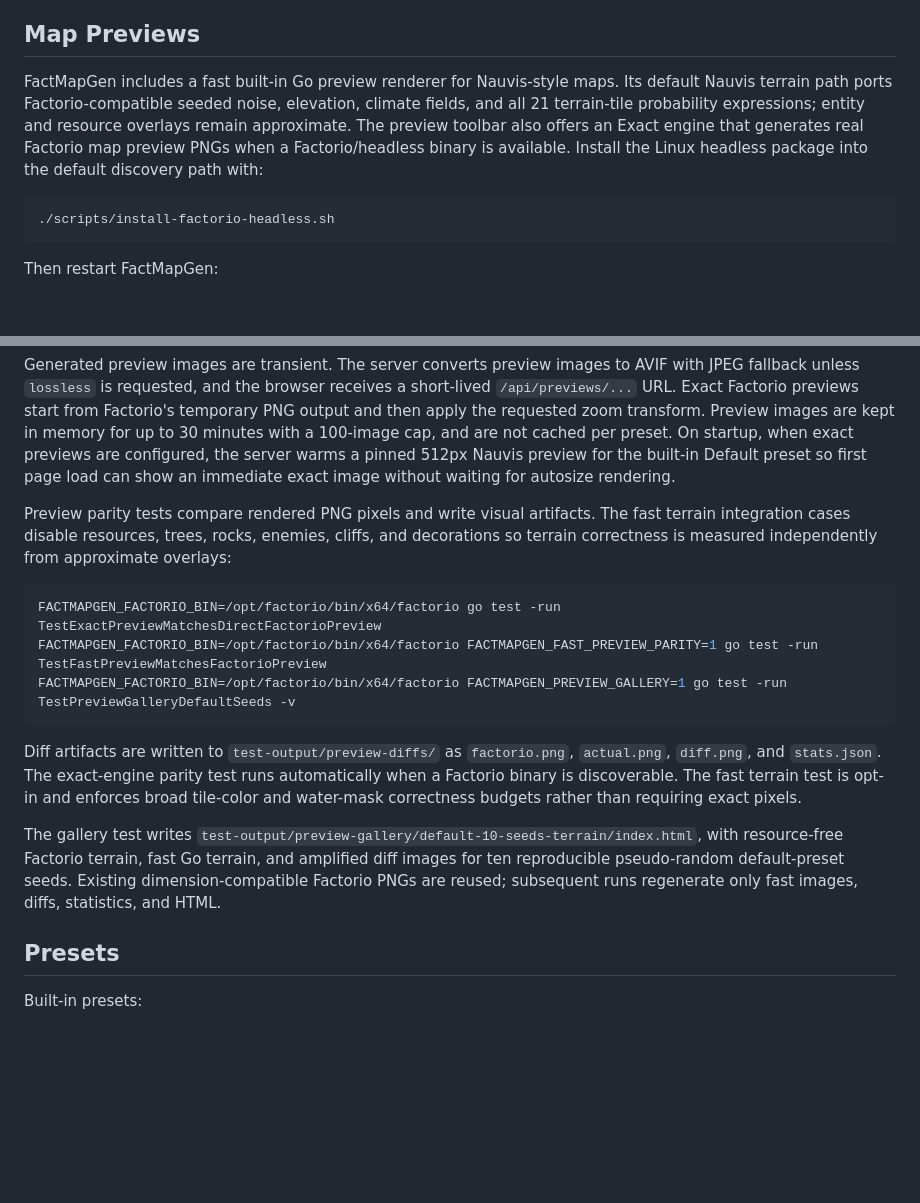
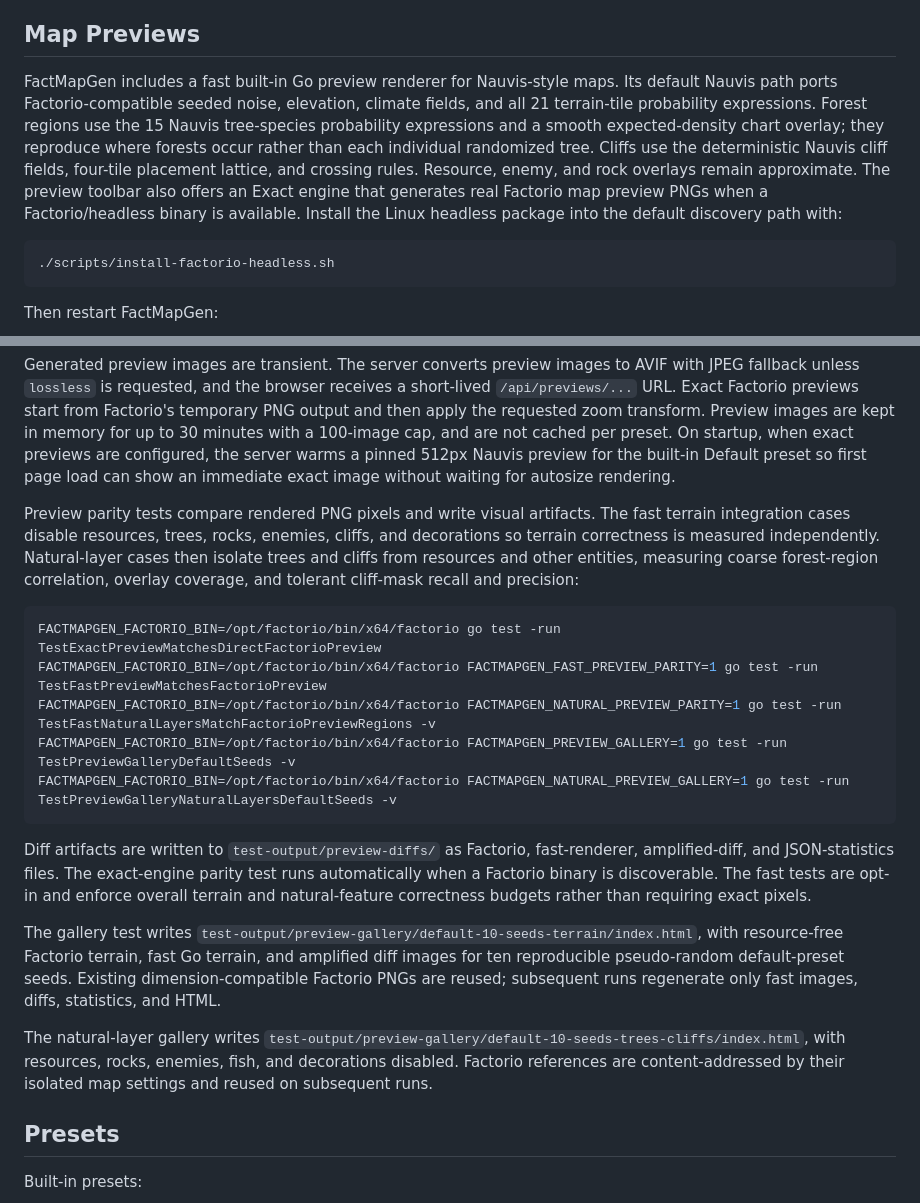
Before and after one commit to M45-Science/FactMapGen, a Markdown page: README.md, 2 parts joined by grey strips. Drawn GitHub-style; blank space fills up the shorter version.

Commit message:
feat: add Factorio-compatible trees and cliffs

````diff
--- a/README.md
+++ b/README.md
@@ -46,7 +46,7 @@ In `map-gen-settings.json`, `seed: null` follows Factorio's public example file
 
 ## Map Previews
 
-FactMapGen includes a fast built-in Go preview renderer for Nauvis-style maps. Its default Nauvis terrain path ports Factorio-compatible seeded noise, elevation, climate fields, and all 21 terrain-tile probability expressions; entity and resource overlays remain approximate. The preview toolbar also offers an Exact engine that generates real Factorio map preview PNGs when a Factorio/headless binary is available. Install the Linux headless package into the default discovery path with:
+FactMapGen includes a fast built-in Go preview renderer for Nauvis-style maps. Its default Nauvis path ports Factorio-compatible seeded noise, elevation, climate fields, and all 21 terrain-tile probability expressions. Forest regions use the 15 Nauvis tree-species probability expressions and a smooth expected-density chart overlay; they reproduce where forests occur rather than each individual randomized tree. Cliffs use the deterministic Nauvis cliff fields, four-tile placement lattice, and crossing rules. Resource, enemy, and rock overlays remain approximate. The preview toolbar also offers an Exact engine that generates real Factorio map preview PNGs when a Factorio/headless binary is available. Install the Linux headless package into the default discovery path with:
 
 ```sh
 ./scripts/install-factorio-headless.sh
@@ -72,17 +72,21 @@ Exact Factorio preview generation is queued server-side so only one Factorio pro
 
 Generated preview images are transient. The server converts preview images to AVIF with JPEG fallback unless `lossless` is requested, and the browser receives a short-lived `/api/previews/...` URL. Exact Factorio previews start from Factorio's temporary PNG output and then apply the requested zoom transform. Preview images are kept in memory for up to 30 minutes with a 100-image cap, and are not cached per preset. On startup, when exact previews are configured, the server warms a pinned 512px Nauvis preview for the built-in Default preset so first page load can show an immediate exact image without waiting for autosize rendering.
 
-Preview parity tests compare rendered PNG pixels and write visual artifacts. The fast terrain integration cases disable resources, trees, rocks, enemies, cliffs, and decorations so terrain correctness is measured independently from approximate overlays:
+Preview parity tests compare rendered PNG pixels and write visual artifacts. The fast terrain integration cases disable resources, trees, rocks, enemies, cliffs, and decorations so terrain correctness is measured independently. Natural-layer cases then isolate trees and cliffs from resources and other entities, measuring coarse forest-region correlation, overlay coverage, and tolerant cliff-mask recall and precision:
 
 ```sh
 FACTMAPGEN_FACTORIO_BIN=/opt/factorio/bin/x64/factorio go test -run TestExactPreviewMatchesDirectFactorioPreview
 FACTMAPGEN_FACTORIO_BIN=/opt/factorio/bin/x64/factorio FACTMAPGEN_FAST_PREVIEW_PARITY=1 go test -run TestFastPreviewMatchesFactorioPreview
+FACTMAPGEN_FACTORIO_BIN=/opt/factorio/bin/x64/factorio FACTMAPGEN_NATURAL_PREVIEW_PARITY=1 go test -run TestFastNaturalLayersMatchFactorioPreviewRegions -v
 FACTMAPGEN_FACTORIO_BIN=/opt/factorio/bin/x64/factorio FACTMAPGEN_PREVIEW_GALLERY=1 go test -run TestPreviewGalleryDefaultSeeds -v
+FACTMAPGEN_FACTORIO_BIN=/opt/factorio/bin/x64/factorio FACTMAPGEN_NATURAL_PREVIEW_GALLERY=1 go test -run TestPreviewGalleryNaturalLayersDefaultSeeds -v
 ```
 
-Diff artifacts are written to `test-output/preview-diffs/` as `factorio.png`, `actual.png`, `diff.png`, and `stats.json`. The exact-engine parity test runs automatically when a Factorio binary is discoverable. The fast terrain test is opt-in and enforces broad tile-color and water-mask correctness budgets rather than requiring exact pixels.
+Diff artifacts are written to `test-output/preview-diffs/` as Factorio, fast-renderer, amplified-diff, and JSON-statistics files. The exact-engine parity test runs automatically when a Factorio binary is discoverable. The fast tests are opt-in and enforce overall terrain and natural-feature correctness budgets rather than requiring exact pixels.
 
 The gallery test writes `test-output/preview-gallery/default-10-seeds-terrain/index.html`, with resource-free Factorio terrain, fast Go terrain, and amplified diff images for ten reproducible pseudo-random default-preset seeds. Existing dimension-compatible Factorio PNGs are reused; subsequent runs regenerate only fast images, diffs, statistics, and HTML.
+
+The natural-layer gallery writes `test-output/preview-gallery/default-10-seeds-trees-cliffs/index.html`, with resources, rocks, enemies, fish, and decorations disabled. Factorio references are content-addressed by their isolated map settings and reused on subsequent runs.
 
 ## Presets
 
````
Also changed, not shown: other parts of README.md (+1 -1 lines), docs/preview.png, 15 other files.
